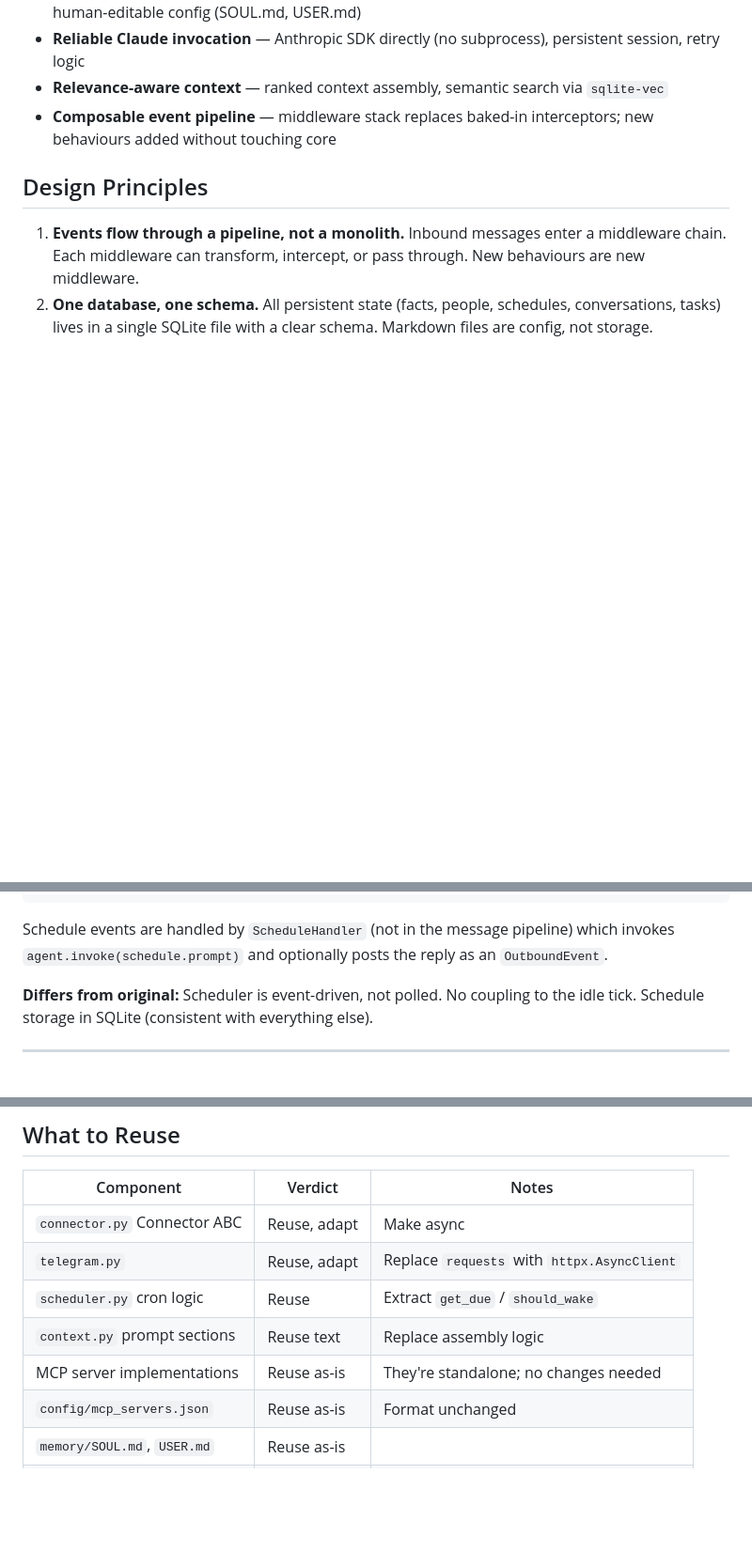
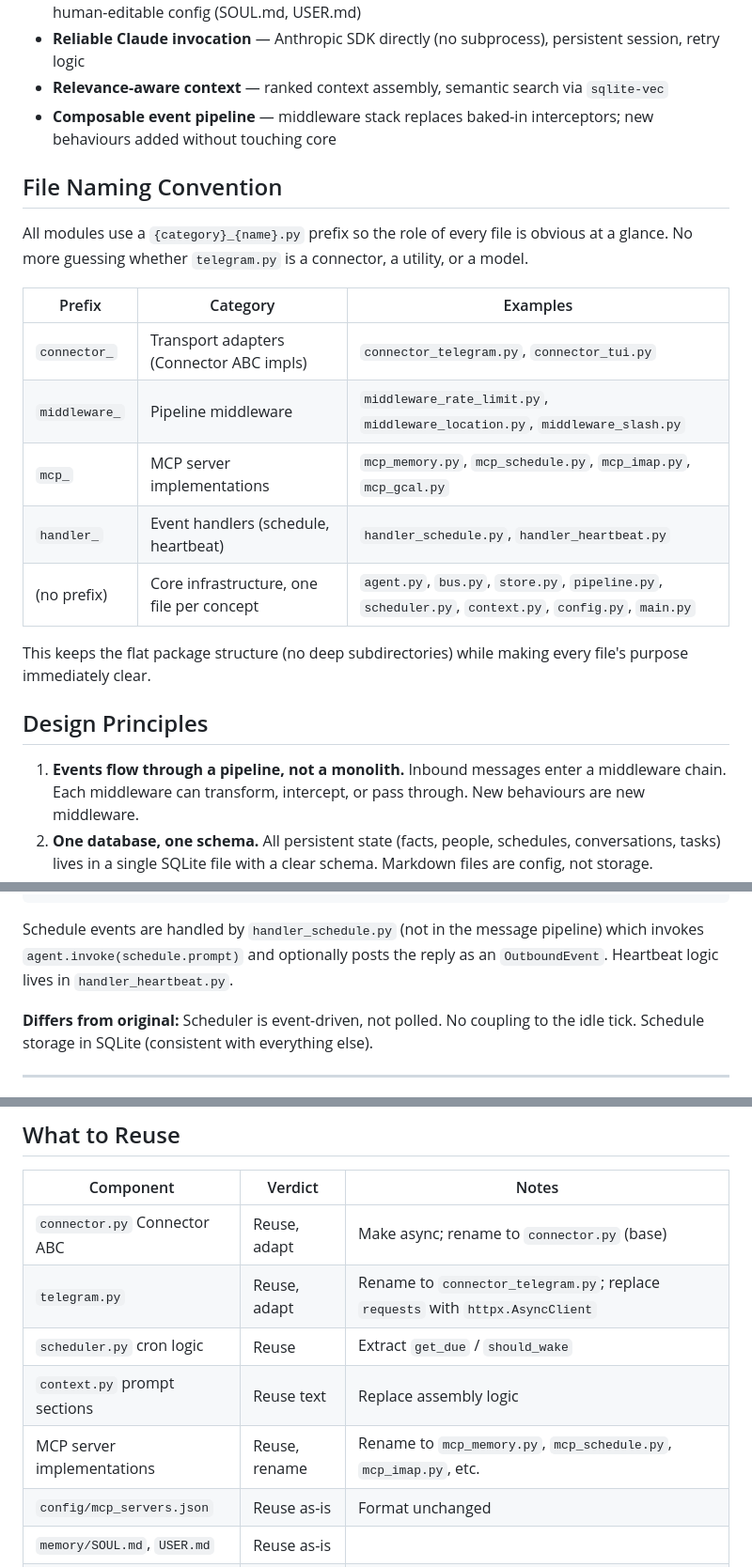
Before and after one commit to awfulwoman/awfulclaw, a Markdown page: docs/REIMPLEMENTATION_PLAN.md, 3 parts joined by grey strips. Shown at 94% size. Drawn GitHub-style; blank space fills up the shorter version.

````diff
--- a/docs/REIMPLEMENTATION_PLAN.md
+++ b/docs/REIMPLEMENTATION_PLAN.md
@@ -10,6 +10,20 @@ This document describes a clean-room reimplementation of awfulclaw in Python, in
 - **Reliable Claude invocation** — Anthropic SDK directly (no subprocess), persistent session, retry logic
 - **Relevance-aware context** — ranked context assembly, semantic search via `sqlite-vec`
 - **Composable event pipeline** — middleware stack replaces baked-in interceptors; new behaviours added without touching core
+
+## File Naming Convention
+
+All modules use a `{category}_{name}.py` prefix so the role of every file is obvious at a glance. No more guessing whether `telegram.py` is a connector, a utility, or a model.
+
+| Prefix | Category | Examples |
+|--------|----------|---------|
+| `connector_` | Transport adapters (Connector ABC impls) | `connector_telegram.py`, `connector_tui.py` |
+| `middleware_` | Pipeline middleware | `middleware_rate_limit.py`, `middleware_location.py`, `middleware_slash.py` |
+| `mcp_` | MCP server implementations | `mcp_memory.py`, `mcp_schedule.py`, `mcp_imap.py`, `mcp_gcal.py` |
+| `handler_` | Event handlers (schedule, heartbeat) | `handler_schedule.py`, `handler_heartbeat.py` |
+| (no prefix) | Core infrastructure, one file per concept | `agent.py`, `bus.py`, `store.py`, `pipeline.py`, `scheduler.py`, `context.py`, `config.py`, `main.py` |
+
+This keeps the flat package structure (no deep subdirectories) while making every file's purpose immediately clear.
 
 ## Design Principles
 
@@ -402,7 +416,7 @@ class Scheduler:
                 await asyncio.sleep(60)
 ```
 
-Schedule events are handled by `ScheduleHandler` (not in the message pipeline) which invokes `agent.invoke(schedule.prompt)` and optionally posts the reply as an `OutboundEvent`.
+Schedule events are handled by `handler_schedule.py` (not in the message pipeline) which invokes `agent.invoke(schedule.prompt)` and optionally posts the reply as an `OutboundEvent`. Heartbeat logic lives in `handler_heartbeat.py`.
 
 **Differs from original:** Scheduler is event-driven, not polled. No coupling to the idle tick. Schedule storage in SQLite (consistent with everything else).
 
@@ -523,11 +537,11 @@ These are read at runtime but never written by the agent (the agent uses `set_fa
 
 | Component | Verdict | Notes |
 |-----------|---------|-------|
-| `connector.py` Connector ABC | Reuse, adapt | Make async |
-| `telegram.py` | Reuse, adapt | Replace `requests` with `httpx.AsyncClient` |
+| `connector.py` Connector ABC | Reuse, adapt | Make async; rename to `connector.py` (base) |
+| `telegram.py` | Reuse, adapt | Rename to `connector_telegram.py`; replace `requests` with `httpx.AsyncClient` |
 | `scheduler.py` cron logic | Reuse | Extract `get_due` / `should_wake` |
 | `context.py` prompt sections | Reuse text | Replace assembly logic |
-| MCP server implementations | Reuse as-is | They're standalone; no changes needed |
+| MCP server implementations | Reuse, rename | Rename to `mcp_memory.py`, `mcp_schedule.py`, `mcp_imap.py`, etc. |
 | `config/mcp_servers.json` | Reuse as-is | Format unchanged |
 | `memory/SOUL.md`, `USER.md` | Reuse as-is | |
 | `env_utils.py` | Reuse as-is | |
````
Also changed, not shown: other parts of docs/REIMPLEMENTATION_PLAN.md (+20 -20 lines).
